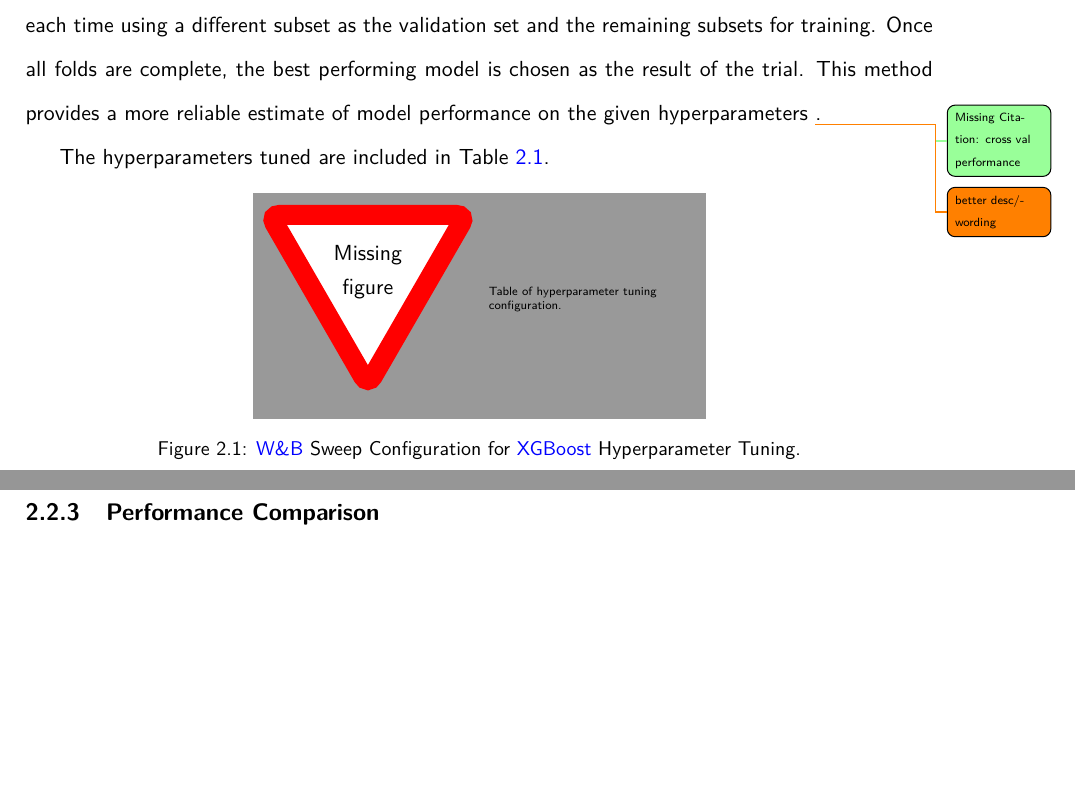
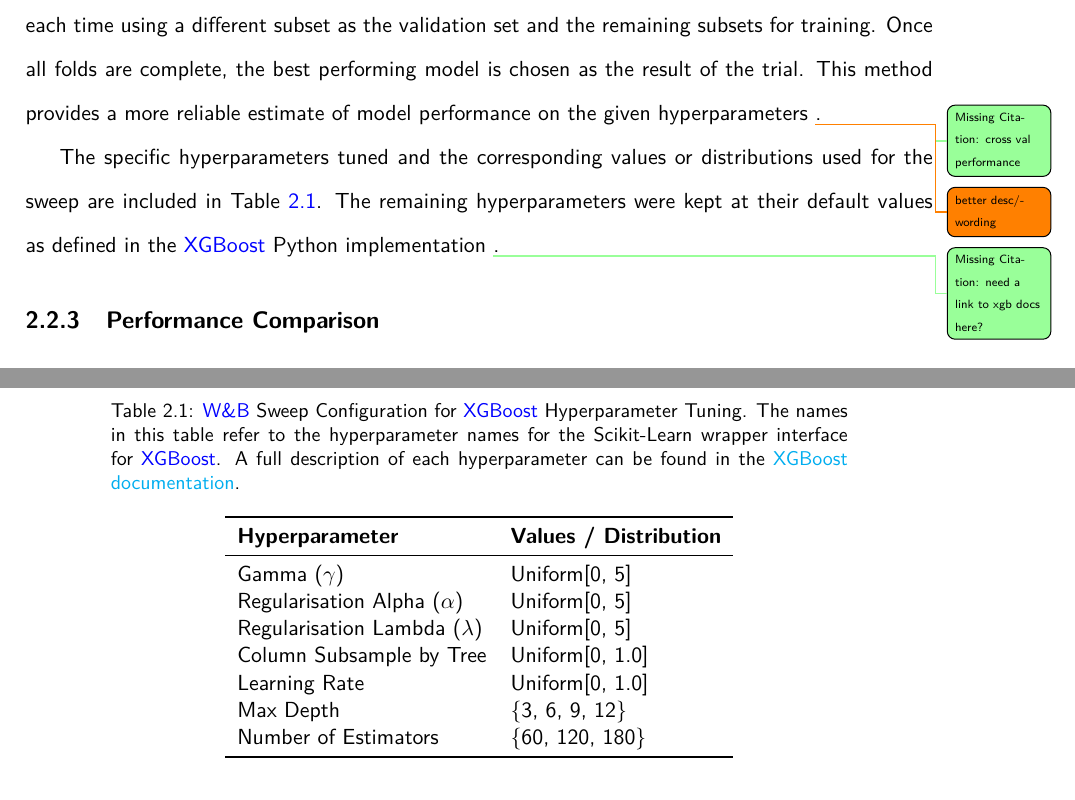
Before and after one commit to seangtkelley/uor-msc-dissertation-xai-african-storms, a LaTeX thesis (report/thesis.tex, which reads report/chapters/methodology.tex): two parts of pages 19 and 20 of 36, joined at a grey line, cut so that both start at the same text, the shorter picture padded with empty space. Compiled offline with pdfLaTeX.

Commit message:
created table with hyperparam opt config

```diff
--- a/report/chapters/methodology.tex
+++ b/report/chapters/methodology.tex
@@ -52,14 +52,26 @@ In this thesis, \acrfull{xgb} is the modelling framework employed for this super
 
 Additionally, cross-validation is utilised during training on each trial to ensure that the model's performance is robust and not overly dependent on a specific subset of the data. Specifically, the dataset is first split into a training set and a test set to ensure that some data remains completely unseen throughout the training process. Then, within the training set, k-fold cross-validation is applied, where the dataset is divided into k subsets and the model is trained and validated k times, each time using a different subset as the validation set and the remaining subsets for training. Once all folds are complete, the best performing model is chosen as the result of the trial. This method provides a more reliable estimate of model performance on the given hyperparameters \insertref{cross val performance}\todo{better desc/wording}.
 
-The hyperparameters tuned are included in Table \ref{tab:wandb-sweep-config}.
+The specific hyperparameters tuned and the corresponding values or distributions used for the sweep are included in Table \ref{tab:wandb-sweep-config}. The remaining hyperparameters were kept at their default values as defined in the \acrshort{xgb} Python implementation \insertref{need a link to xgb docs here?}.
 
-\begin{figure}[ht]
+\begin{table}[!ht]
     \centering
-    \missingfigure{Table of hyperparameter tuning configuration.}
-    \caption{\acrshort{wandb} Sweep Configuration for \acrshort{xgb} Hyperparameter Tuning.}
+    \caption{\acrshort{wandb} Sweep Configuration for \acrshort{xgb} Hyperparameter Tuning. The names in this table refer to the hyperparameter names for the Scikit-Learn wrapper interface for \acrshort{xgb}. A full description of each hyperparameter can be found in the \href{https://xgboost.readthedocs.io/en/stable/python/python_api.html\#module-xgboost.sklearn}{XGBoost documentation}.}
     \label{tab:wandb-sweep-config}
-\end{figure}
+    \begin{tabular}{llr}
+        \toprule
+        \textbf{Hyperparameter} & \textbf{Values / Distribution} \\
+        \midrule
+        Gamma ($\gamma$) & Uniform[0, 5] \\
+        Regularisation Alpha ($\alpha$) & Uniform[0, 5] \\
+        Regularisation Lambda ($\lambda$) & Uniform[0, 5] \\
+        Column Subsample by Tree & Uniform[0, 1.0] \\
+        Learning Rate & Uniform[0, 1.0] \\
+        Max Depth & \{3, 6, 9, 12\} \\
+        Number of Estimators & \{60, 120, 180\} \\
+        \bottomrule
+    \end{tabular}
+\end{table}
 
 \subsection{Performance Comparison}
 
```
Also changed, not shown: report/wordcount.tex (+1 -1 lines).
